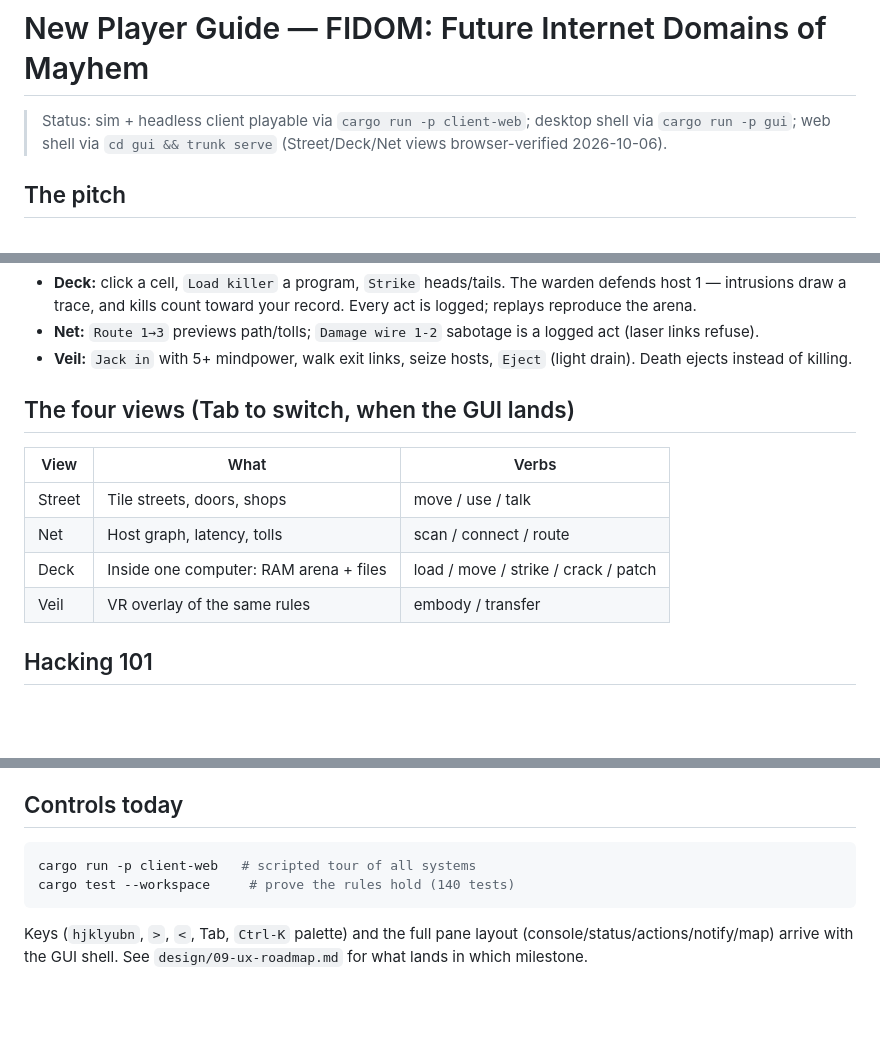
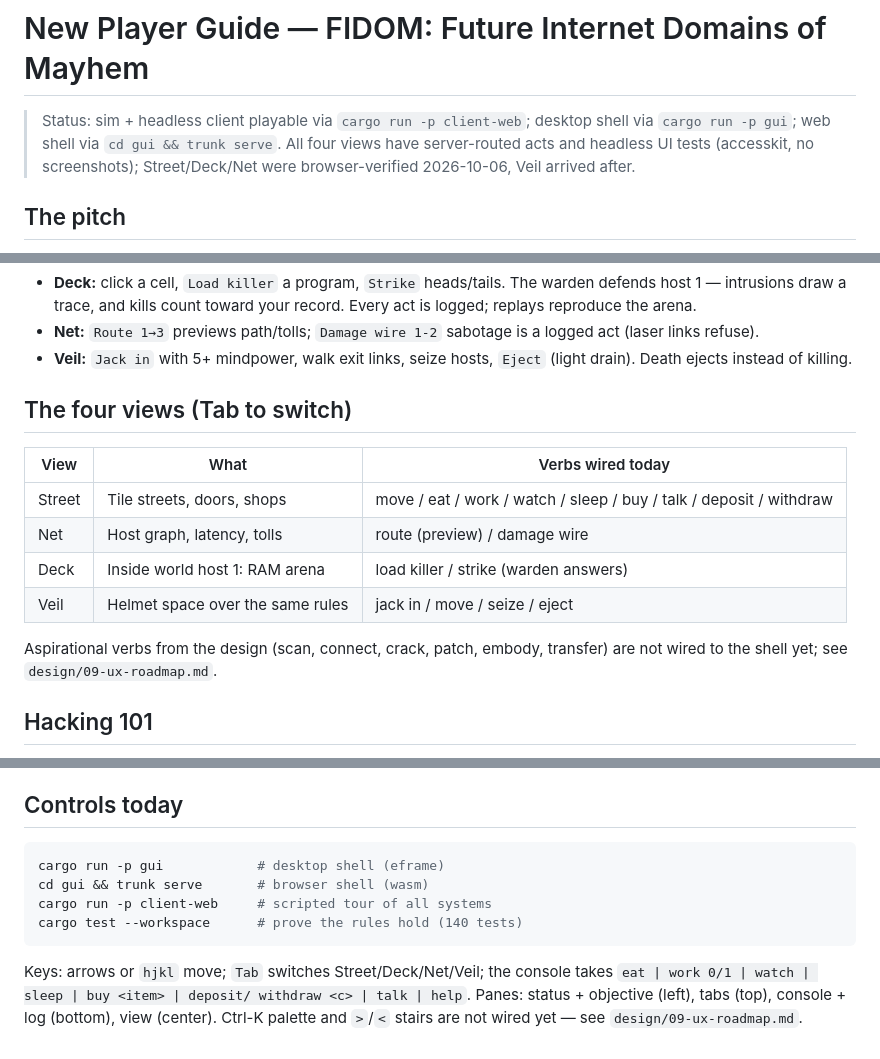
Before and after one commit to eternaldensity/coolest, a Markdown page: PLAYER_GUIDE.md, 3 parts joined by grey strips. Rendered like a GitHub page; blank space fills up the shorter version.

Commit message:
docs: player guide views table and controls match the shell
The four-views table listed design-aspirational verbs and claimed the
GUI had not landed; it now lists the wired verbs per view and the real
keys/console commands, with unimplemented ones called out.

````diff
--- a/PLAYER_GUIDE.md
+++ b/PLAYER_GUIDE.md
@@ -1,8 +1,10 @@
 # New Player Guide — FIDOM: Future Internet Domains of Mayhem
 
 > Status: sim + headless client playable via `cargo run -p client-web`;
-> desktop shell via `cargo run -p gui`; web shell via `cd gui && trunk serve`
-> (Street/Deck/Net views browser-verified 2026-10-06).
+> desktop shell via `cargo run -p gui`; web shell via `cd gui && trunk serve`.
+> All four views have server-routed acts and headless UI tests
+> (accesskit, no screenshots); Street/Deck/Net were browser-verified
+> 2026-10-06, Veil arrived after.
 
 ## The pitch
 
@@ -44,14 +46,17 @@ both bars down:
 - **Veil:** `Jack in` with 5+ mindpower, walk exit links, seize hosts,
   `Eject` (light drain). Death ejects instead of killing.
 
-## The four views (Tab to switch, when the GUI lands)
+## The four views (Tab to switch)
 
-| View | What | Verbs |
-|------|------|-------|
-| Street | Tile streets, doors, shops | move / use / talk |
-| Net | Host graph, latency, tolls | scan / connect / route |
-| Deck | Inside one computer: RAM arena + files | load / move / strike / crack / patch |
-| Veil | VR overlay of the same rules | embody / transfer |
+| View | What | Verbs wired today |
+|------|------|-------------------|
+| Street | Tile streets, doors, shops | move / eat / work / watch / sleep / buy / talk / deposit / withdraw |
+| Net | Host graph, latency, tolls | route (preview) / damage wire |
+| Deck | Inside world host 1: RAM arena | load killer / strike (warden answers) |
+| Veil | Helmet space over the same rules | jack in / move / seize / eject |
+
+Aspirational verbs from the design (scan, connect, crack, patch, embody,
+transfer) are not wired to the shell yet; see `design/09-ux-roadmap.md`.
 
 ## Hacking 101
 
@@ -92,10 +97,14 @@ both bars down:
 ## Controls today
 
 ```bash
-cargo run -p client-web   # scripted tour of all systems
-cargo test --workspace     # prove the rules hold (140 tests)
+cargo run -p gui            # desktop shell (eframe)
+cd gui && trunk serve       # browser shell (wasm)
+cargo run -p client-web     # scripted tour of all systems
+cargo test --workspace      # prove the rules hold (140 tests)
 ```
 
-Keys (`hjklyubn`, `>`, `<`, Tab, `Ctrl-K` palette) and the full pane layout
-(console/status/actions/notify/map) arrive with the GUI shell.
-See `design/09-ux-roadmap.md` for what lands in which milestone.
+Keys: arrows or `hjkl` move; `Tab` switches Street/Deck/Net/Veil; the
+console takes `eat | work 0/1 | watch | sleep | buy <item> | deposit/
+withdraw <c> | talk | help`. Panes: status + objective (left), tabs
+(top), console + log (bottom), view (center). Ctrl-K palette and
+`>`/`<` stairs are not wired yet — see `design/09-ux-roadmap.md`.
````
